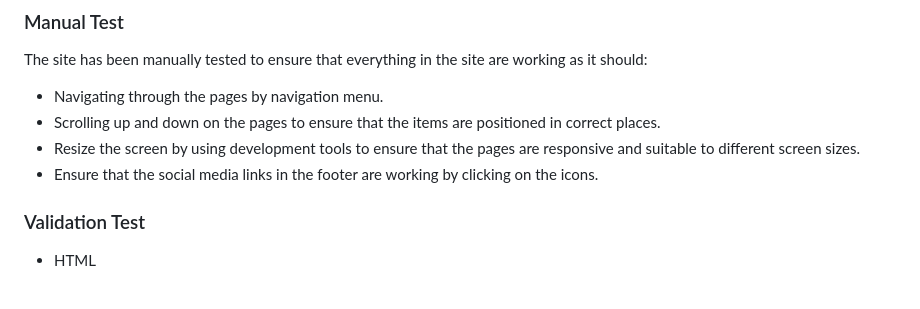
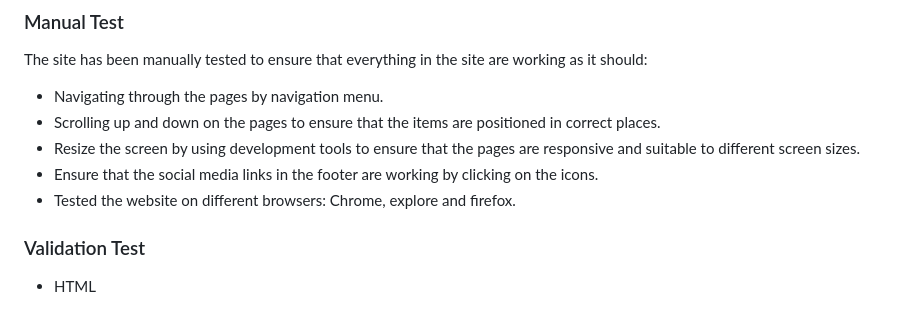
Before and after one commit to muadh-hudji/OccupationOfPalestine, a Markdown page: README.md, the part around the change. Drawn GitHub-style.

Commit message:
Write in readme file

```diff
--- a/README.md
+++ b/README.md
@@ -91,6 +91,7 @@ The site has been manually tested to ensure that everything in the site are work
 - Scrolling up and down on the pages to ensure that the items are positioned in correct places.
 - Resize the screen by using development tools to ensure that the pages are responsive and suitable to different screen sizes.
 - Ensure that the social media links in the footer are working by clicking on the icons.
+- Tested the website on different browsers: Chrome, explore and firefox.
 
 ### Validation Test
 
```
